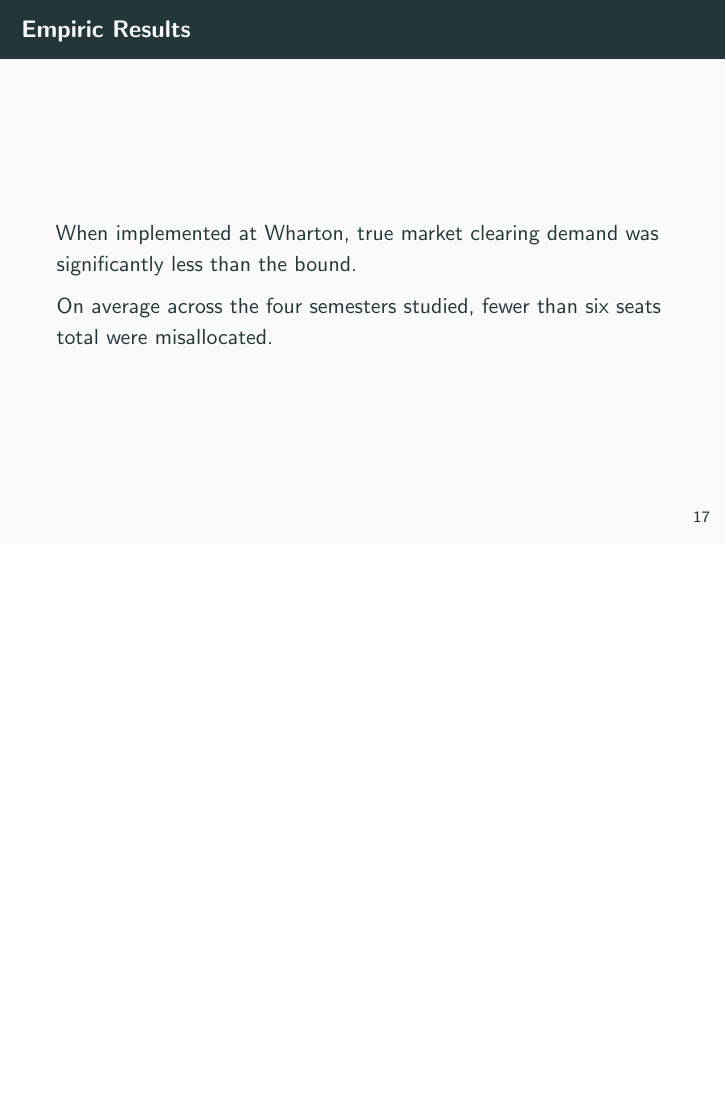
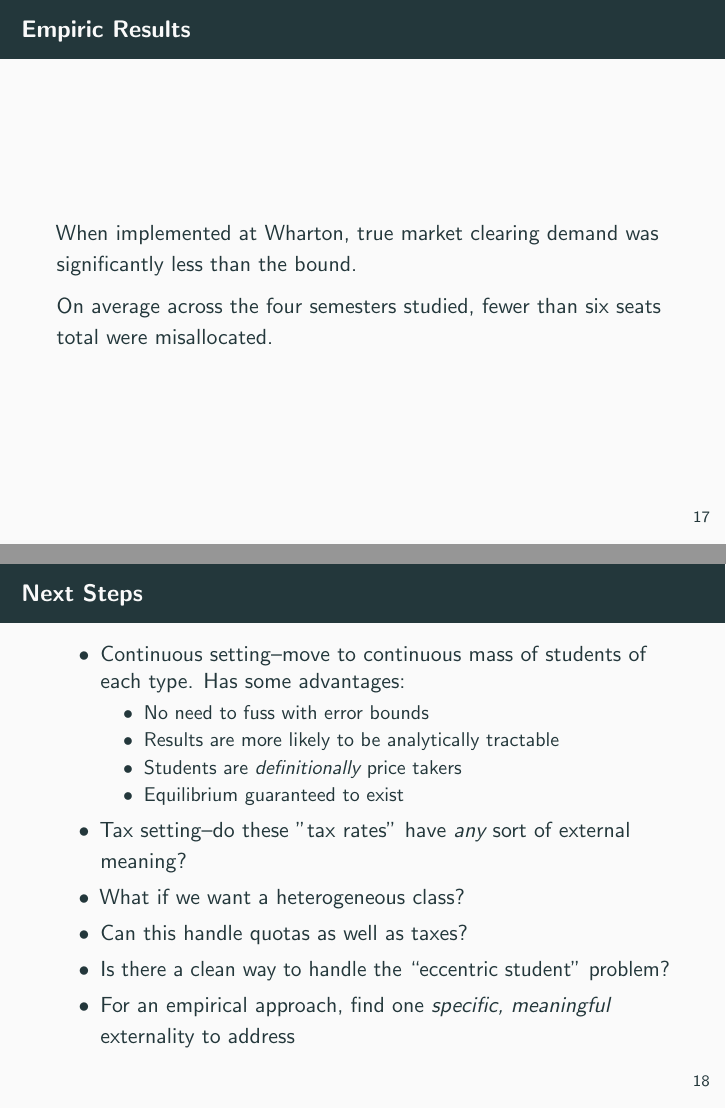
Before and after one commit to gmoore016/Modified-Course-Match, LaTeX slides (slides.tex): page 50 of 53 before the commit and pages 50 and 51 of 54 after it, the two joined at a grey line, the shorter picture padded with empty space. Compiled offline with pdfLaTeX.

Commit message:
Added "next steps" slide

```diff
--- a/slides.tex
+++ b/slides.tex
@@ -187,6 +187,22 @@ When implemented at Wharton, true market clearing demand was significantly less
 
 On average across the four semesters studied, fewer than six seats total were misallocated.
 \end{frame}
+\begin{frame}{Next Steps}
+	\begin{itemize}
+		\item Continuous setting--move to continuous mass of students of each type. Has some advantages:
+		\begin{itemize}
+			\item No need to fuss with error bounds
+			\item Results are more likely to be analytically tractable
+			\item Students are \emph{definitionally} price takers
+			\item Equilibrium guaranteed to exist
+		\end{itemize}
+		\item Tax setting--do these "tax rates" have \emph{any} sort of external meaning?
+		\item What if we want a heterogeneous class?
+		\item Can this handle quotas as well as taxes?
+		\item Is there a clean way to handle the ``eccentric student'' problem?
+		\item For an empirical approach, find one \emph{specific, meaningful} externality to address
+	\end{itemize}
+\end{frame}
 \begin{frame}[allowframebreaks]{Bibliography}
 \printbibliography
 \end{frame}
```
